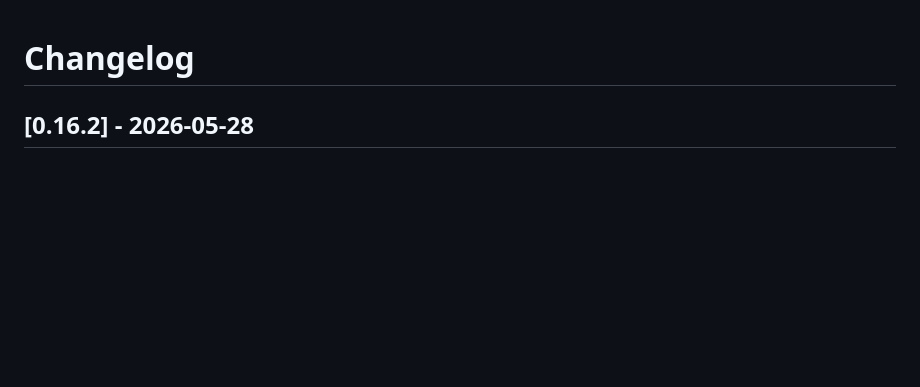
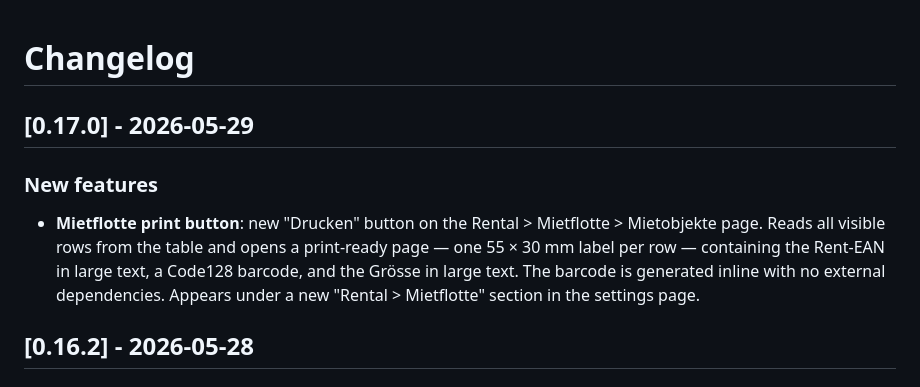
Before and after one commit to MichalBryxi/approom-customiser, a Markdown page: CHANGELOG.md, the part around the change. Rendered like a GitHub page; blank space fills up the shorter version.

Commit message:
docs: update changelog for v0.17.0

```diff
--- a/CHANGELOG.md
+++ b/CHANGELOG.md
@@ -1,4 +1,9 @@
 # Changelog
+
+## [0.17.0] - 2026-05-29
+
+### New features
+- **Mietflotte print button**: new "Drucken" button on the Rental > Mietflotte > Mietobjekte page. Reads all visible rows from the table and opens a print-ready page — one 55 × 30 mm label per row — containing the Rent-EAN in large text, a Code128 barcode, and the Grösse in large text. The barcode is generated inline with no external dependencies. Appears under a new "Rental > Mietflotte" section in the settings page.
 
 ## [0.16.2] - 2026-05-28
 
```
